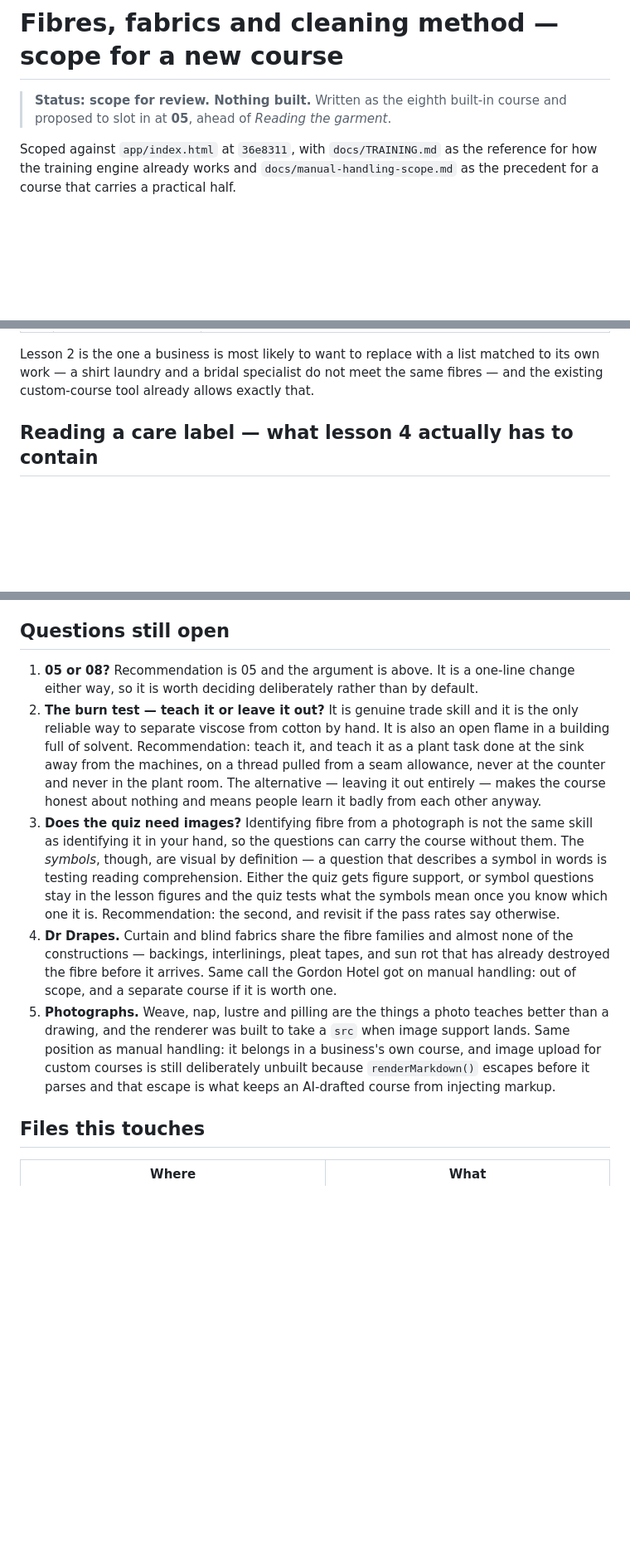
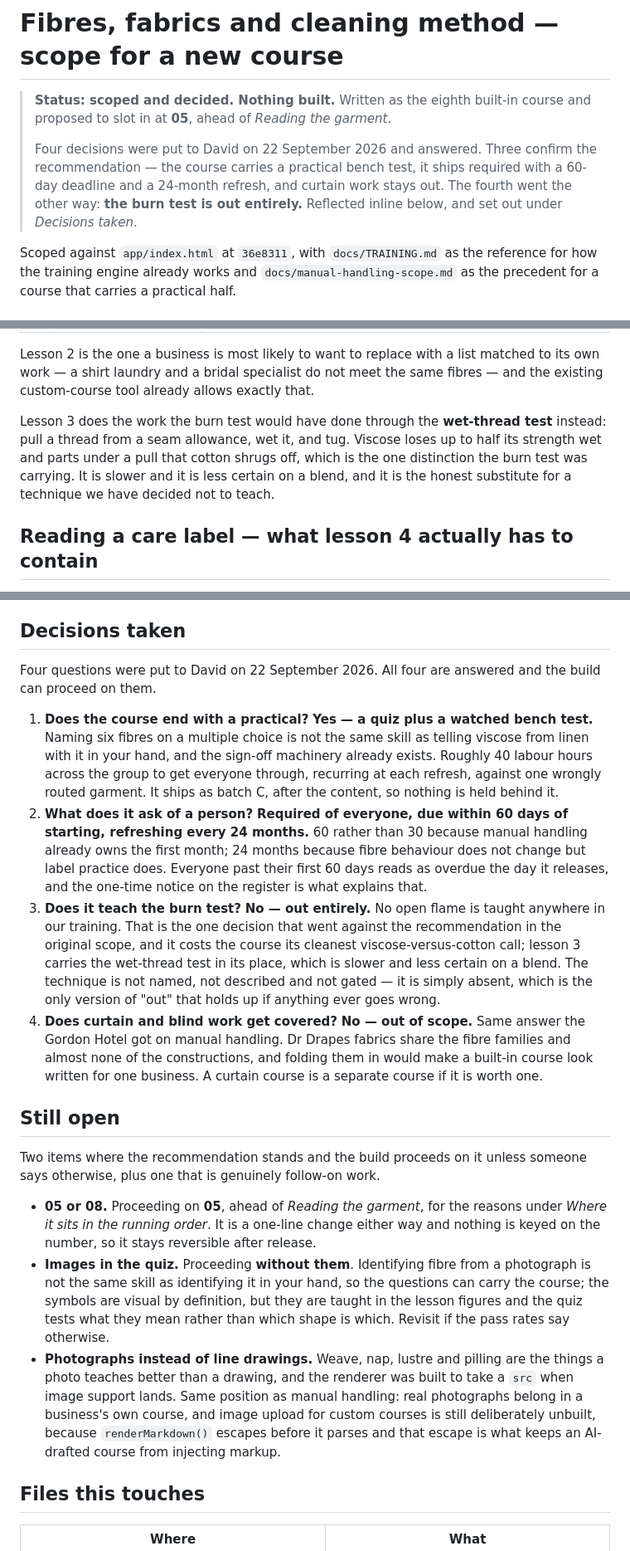
Before and after one commit to DavidHudson84/Hangrapp, a Markdown page: docs/fibres-fabrics-scope.md, 3 parts joined by grey strips. Shown at 83% size. Drawn GitHub-style; blank space fills up the shorter version.

Commit message:
Answer the four open questions on the fibres course
Three confirm the scope: the course ends with a watched bench test, it
ships required with a 60-day deadline and a 24-month refresh, and curtain
work stays out as a course of its own.

The fourth goes the other way. No burn test — not named, not gated, just
absent, because "out" only holds up if there is no open flame taught
anywhere in our training. Lesson 3 carries the wet-thread test instead,
which is slower and less certain on a blend and is the honest substitute.

Co-Authored-By: Claude Opus 5 <noreply@anthropic.com>
Claude-Session: https://claude.ai/code/session_01X2BzeQMuS8HoixTqz5Xqj8

```diff
--- a/docs/fibres-fabrics-scope.md
+++ b/docs/fibres-fabrics-scope.md
@@ -1,7 +1,12 @@
 # Fibres, fabrics and cleaning method — scope for a new course
 
-> **Status: scope for review. Nothing built.** Written as the eighth built-in course and
+> **Status: scoped and decided. Nothing built.** Written as the eighth built-in course and
 > proposed to slot in at **05**, ahead of *Reading the garment*.
+>
+> Four decisions were put to David on 22 September 2026 and answered. Three confirm the
+> recommendation — the course carries a practical bench test, it ships required with a 60-day
+> deadline and a 24-month refresh, and curtain work stays out. The fourth went the other way:
+> **the burn test is out entirely.** Reflected inline below, and set out under *Decisions taken*.
 
 Scoped against `app/index.html` at `36e8311`, with `docs/TRAINING.md` as the reference for how
 the training engine already works and `docs/manual-handling-scope.md` as the precedent for a
@@ -104,6 +112,12 @@ Bulletins.*
 Lesson 2 is the one a business is most likely to want to replace with a list matched to its own
 work — a shirt laundry and a bridal specialist do not meet the same fibres — and the existing
 custom-course tool already allows exactly that.
+
+Lesson 3 does the work the burn test would have done through the **wet-thread test** instead:
+pull a thread from a seam allowance, wet it, and tug. Viscose loses up to half its strength wet
+and parts under a pull that cotton shrugs off, which is the one distinction the burn test was
+carrying. It is slower and it is less certain on a blend, and it is the honest substitute for a
+technique we have decided not to teach.
 
 ## Reading a care label — what lesson 4 actually has to contain
 
@@ -260,31 +274,50 @@ fails. Beyond that: the standing machine and the refresh arithmetic are already
 new tests are the renumber (every existing attempt still resolves), the per-course checklist
 (old sign-offs still render against manual handling's six), and the quiz itself.
 
-## Questions still open
+## Decisions taken
 
-1. **05 or 08?** Recommendation is 05 and the argument is above. It is a one-line change either
-   way, so it is worth deciding deliberately rather than by default.
-2. **The burn test — teach it or leave it out?** It is genuine trade skill and it is the only
-   reliable way to separate viscose from cotton by hand. It is also an open flame in a building
-   full of solvent. Recommendation: teach it, and teach it as a plant task done at the sink away
-   from the machines, on a thread pulled from a seam allowance, never at the counter and never
-   in the plant room. The alternative — leaving it out entirely — makes the course honest about
-   nothing and means people learn it badly from each other anyway.
-3. **Does the quiz need images?** Identifying fibre from a photograph is not the same skill as
-   identifying it in your hand, so the questions can carry the course without them. The
-   *symbols*, though, are visual by definition — a question that describes a symbol in words is
-   testing reading comprehension. Either the quiz gets figure support, or symbol questions stay
-   in the lesson figures and the quiz tests what the symbols mean once you know which one it is.
-   Recommendation: the second, and revisit if the pass rates say otherwise.
-4. **Dr Drapes.** Curtain and blind fabrics share the fibre families and almost none of the
-   constructions — backings, interlinings, pleat tapes, and sun rot that has already destroyed
-   the fibre before it arrives. Same call the Gordon Hotel got on manual handling: out of scope,
-   and a separate course if it is worth one.
-5. **Photographs.** Weave, nap, lustre and pilling are the things a photo teaches better than a
-   drawing, and the renderer was built to take a `src` when image support lands. Same position as
-   manual handling: it belongs in a business's own course, and image upload for custom courses is
-   still deliberately unbuilt because `renderMarkdown()` escapes before it parses and that escape
-   is what keeps an AI-drafted course from injecting markup.
+Four questions were put to David on 22 September 2026. All four are answered and the build can
+proceed on them.
+
+1. **Does the course end with a practical?** **Yes — a quiz plus a watched bench test.** Naming
+   six fibres on a multiple choice is not the same skill as telling viscose from linen with it in
+   your hand, and the sign-off machinery already exists. Roughly 40 labour hours across the group
+   to get everyone through, recurring at each refresh, against one wrongly routed garment. It
+   ships as batch C, after the content, so nothing is held behind it.
+2. **What does it ask of a person?** **Required of everyone, due within 60 days of starting,
+   refreshing every 24 months.** 60 rather than 30 because manual handling already owns the first
+   month; 24 months because fibre behaviour does not change but label practice does. Everyone
+   past their first 60 days reads as overdue the day it releases, and the one-time notice on the
+   register is what explains that.
+3. **Does it teach the burn test?** **No — out entirely.** No open flame is taught anywhere in
+   our training. That is the one decision that went against the recommendation in the original
+   scope, and it costs the course its cleanest viscose-versus-cotton call; lesson 3 carries the
+   wet-thread test in its place, which is slower and less certain on a blend. The technique is
+   not named, not described and not gated — it is simply absent, which is the only version of
+   "out" that holds up if anything ever goes wrong.
+4. **Does curtain and blind work get covered?** **No — out of scope.** Same answer the Gordon
+   Hotel got on manual handling. Dr Drapes fabrics share the fibre families and almost none of
+   the constructions, and folding them in would make a built-in course look written for one
+   business. A curtain course is a separate course if it is worth one.
+
+## Still open
+
+Two items where the recommendation stands and the build proceeds on it unless someone says
+otherwise, plus one that is genuinely follow-on work.
+
+- **05 or 08.** Proceeding on **05**, ahead of *Reading the garment*, for the reasons under
+  *Where it sits in the running order*. It is a one-line change either way and nothing is keyed
+  on the number, so it stays reversible after release.
+- **Images in the quiz.** Proceeding **without them**. Identifying fibre from a photograph is not
+  the same skill as identifying it in your hand, so the questions can carry the course; the
+  symbols are visual by definition, but they are taught in the lesson figures and the quiz tests
+  what they mean rather than which shape is which. Revisit if the pass rates say otherwise.
+- **Photographs instead of line drawings.** Weave, nap, lustre and pilling are the things a photo
+  teaches better than a drawing, and the renderer was built to take a `src` when image support
+  lands. Same position as manual handling: real photographs belong in a business's own course,
+  and image upload for custom courses is still deliberately unbuilt, because `renderMarkdown()`
+  escapes before it parses and that escape is what keeps an AI-drafted course from injecting
+  markup.
 
 ## Files this touches
 
```
Also changed, not shown: other parts of docs/fibres-fabrics-scope.md (+5 -2 lines).
